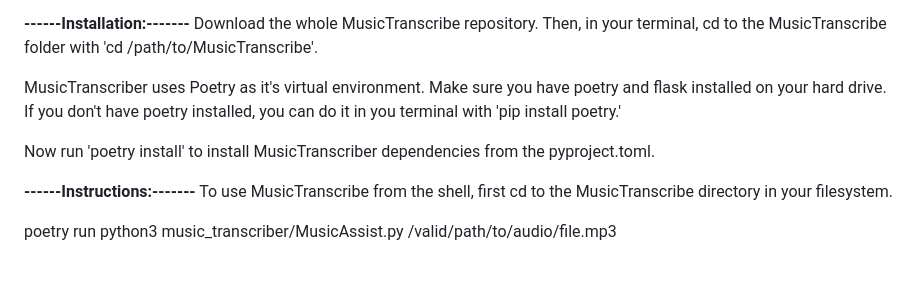
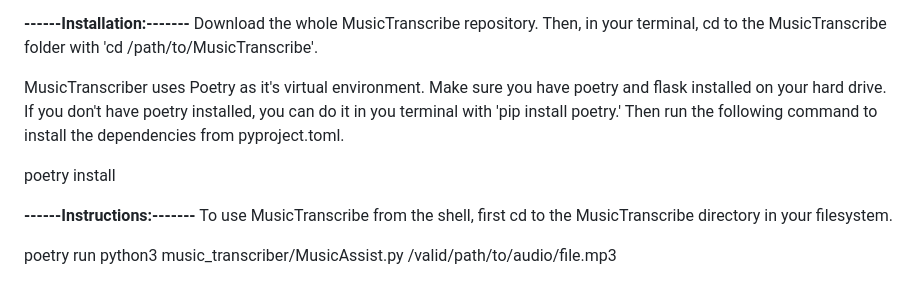
Before and after one commit to jpellechia04/MusicTranscriber, a Markdown page: README.md, the part around the change. Rendered like a GitHub page.

```diff
--- a/README.md
+++ b/README.md
@@ -4,9 +4,9 @@
 Download the whole MusicTranscribe repository.
 Then, in your terminal, cd to the MusicTranscribe folder with 'cd /path/to/MusicTranscribe'.
 
-MusicTranscriber uses Poetry as it's virtual environment. Make sure you have poetry and flask installed on your hard drive. If you don't have poetry installed, you can do it in you terminal with 'pip install poetry.'
+MusicTranscriber uses Poetry as it's virtual environment. Make sure you have poetry and flask installed on your hard drive. If you don't have poetry installed, you can do it in you terminal with 'pip install poetry.' Then run the following command to install the dependencies from pyproject.toml.
 
-Now run 'poetry install' to install MusicTranscriber dependencies from the pyproject.toml.
+poetry install
 
 **------Instructions:-------**
 To use MusicTranscribe from the shell, first cd to the MusicTranscribe directory in your filesystem.
```
